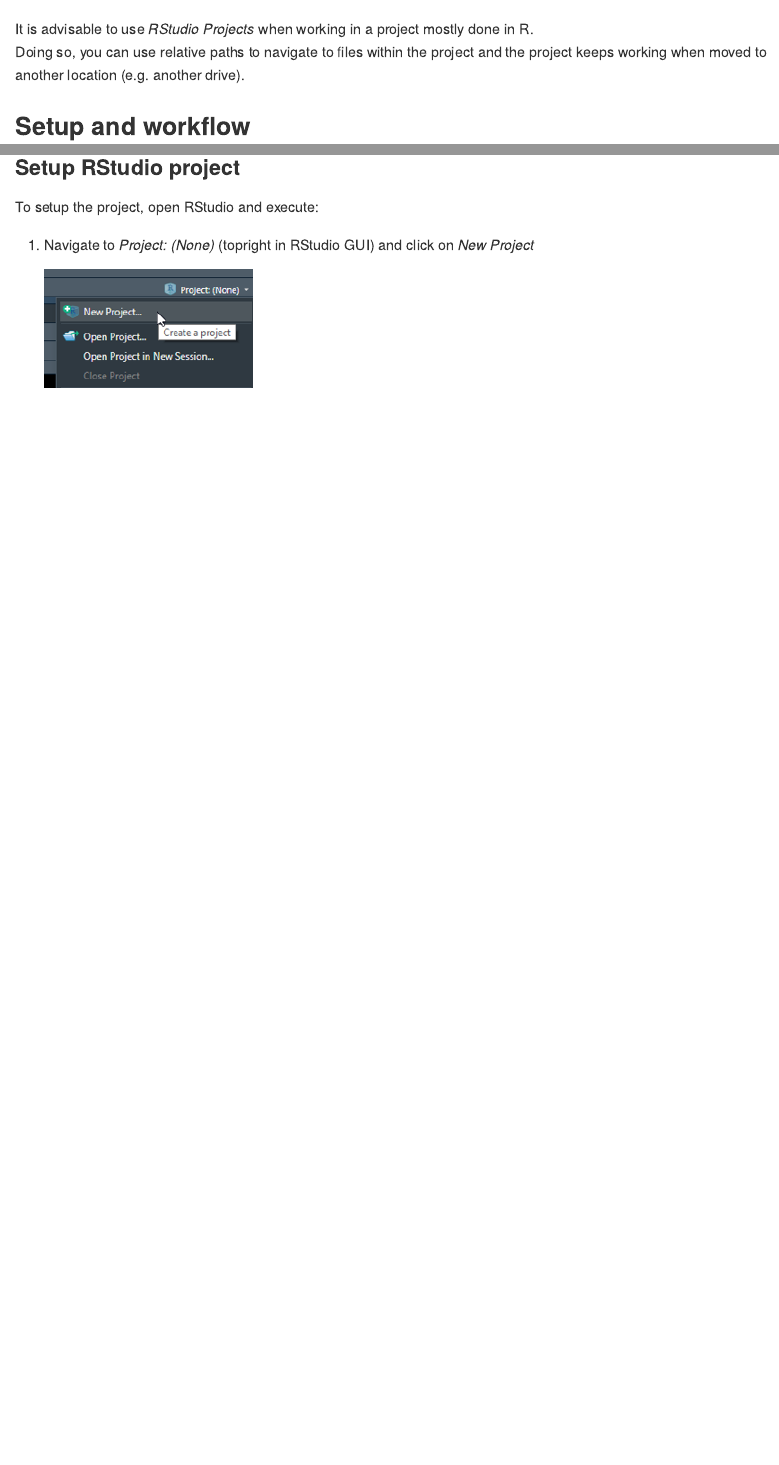
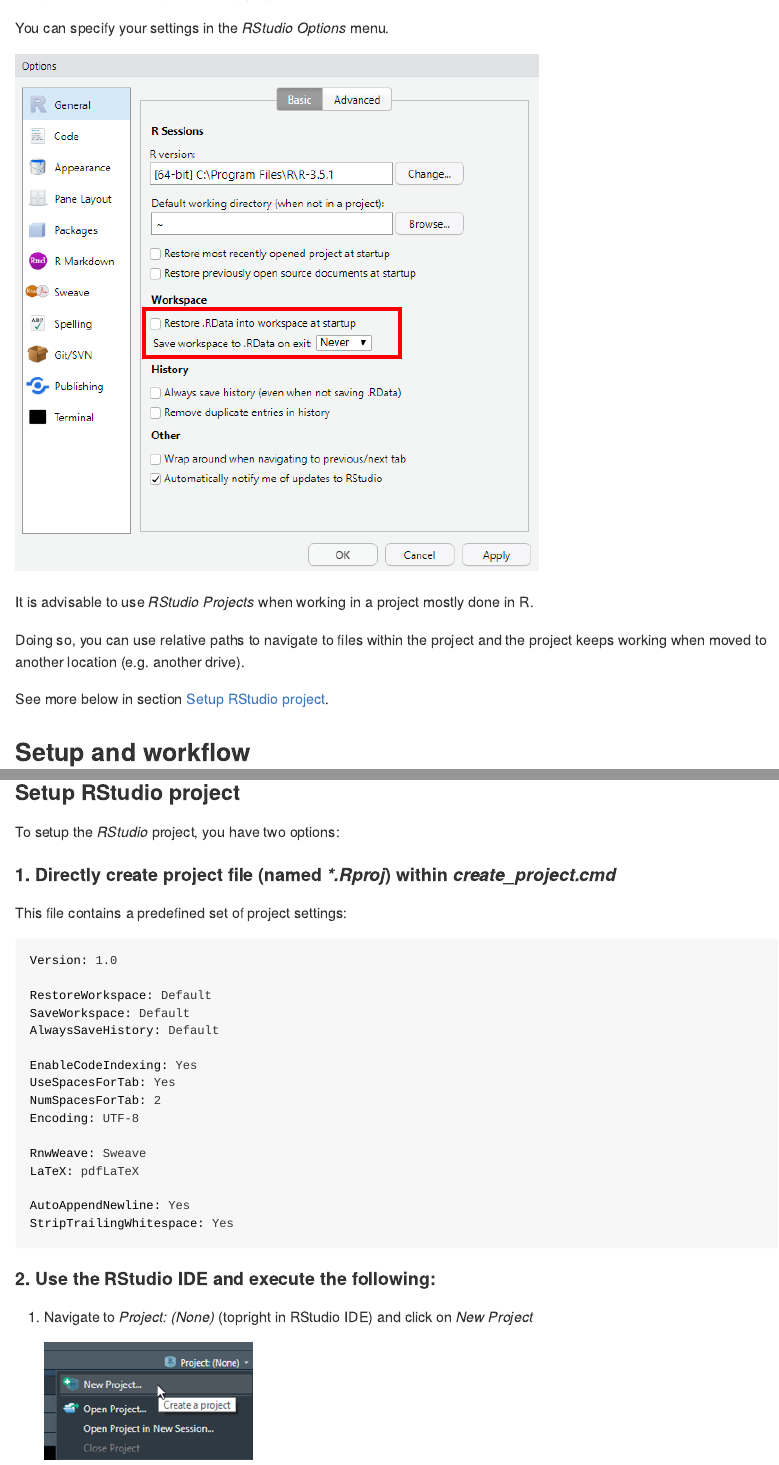
Before and after one commit to cstepper/projmaker, an R Markdown document (README.Rmd): the page in a window 1100 px wide, from 2380 px down before the commit and from 1760 px down after it, and a second part further down, joined at a grey line. The pictures show the output file README.md that the author committed with the source, drawn offline in the style of GitHub; long lines of code are wrapped.

Commit message:
update README

````diff
--- a/README.Rmd
+++ b/README.Rmd
@@ -2,15 +2,13 @@
 output:
   # html_document:
   #   css: github.css
-  github_document:
-    html_preview: false
+  github_document
 ---
 
 <!-- README.md is generated from README.Rmd. Please edit that file -->
 
 # projmaker ![](figures/logo/projmaker_hex.png)
 
------
 
 ## Overview
 
@@ -80,11 +78,17 @@
 Additionally, I strongly advice you to uncheck _Always save history (even when not saving .RData)_.
 Have you ever had a look into your saved *.Rhistory* files in any project? I didn't.
 
+You can specify your settings in the _RStudio Options_ menu.
+
 ![](figures/workspace_settings_RStudio.png)
 
 It is advisable to use _RStudio Projects_ when working in a project mostly done in R.
+
 Doing so, you can use relative paths to navigate to files within the project and
 the project keeps working when moved to another location (e.g. another drive).
+
+See more below in section [Setup RStudio project](#Rproj).
+
 
 ## Setup and workflow
 
@@ -116,11 +122,37 @@
 
   ![](figures/create_project_clientproject.png)
 
-### Setup RStudio project
+### Setup RStudio project {#Rproj}
 
-To setup the project, open RStudio and execute:
+To setup the _RStudio_ project, you have two options:
 
-1. Navigate to _Project: (None)_ (topright in RStudio GUI) and click on _New Project_
+#### 1. Directly create project file (named _\*.Rproj_) within *create_project.cmd*
+
+This file contains a predefined set of project settings:
+
+```bash
+Version: 1.0
+
+RestoreWorkspace: Default
+SaveWorkspace: Default
+AlwaysSaveHistory: Default
+
+EnableCodeIndexing: Yes
+UseSpacesForTab: Yes
+NumSpacesForTab: 2
+Encoding: UTF-8
+
+RnwWeave: Sweave
+LaTeX: pdfLaTeX
+
+AutoAppendNewline: Yes
+StripTrailingWhitespace: Yes
+```
+
+
+#### 2. Use the RStudio IDE and execute the following:
+
+1. Navigate to _Project: (None)_ (topright in RStudio IDE) and click on _New Project_
 
 	![](figures/proj_1.png)
 
````
Also changed, not shown: README.md, README.Rmd (12 more changed lines).
